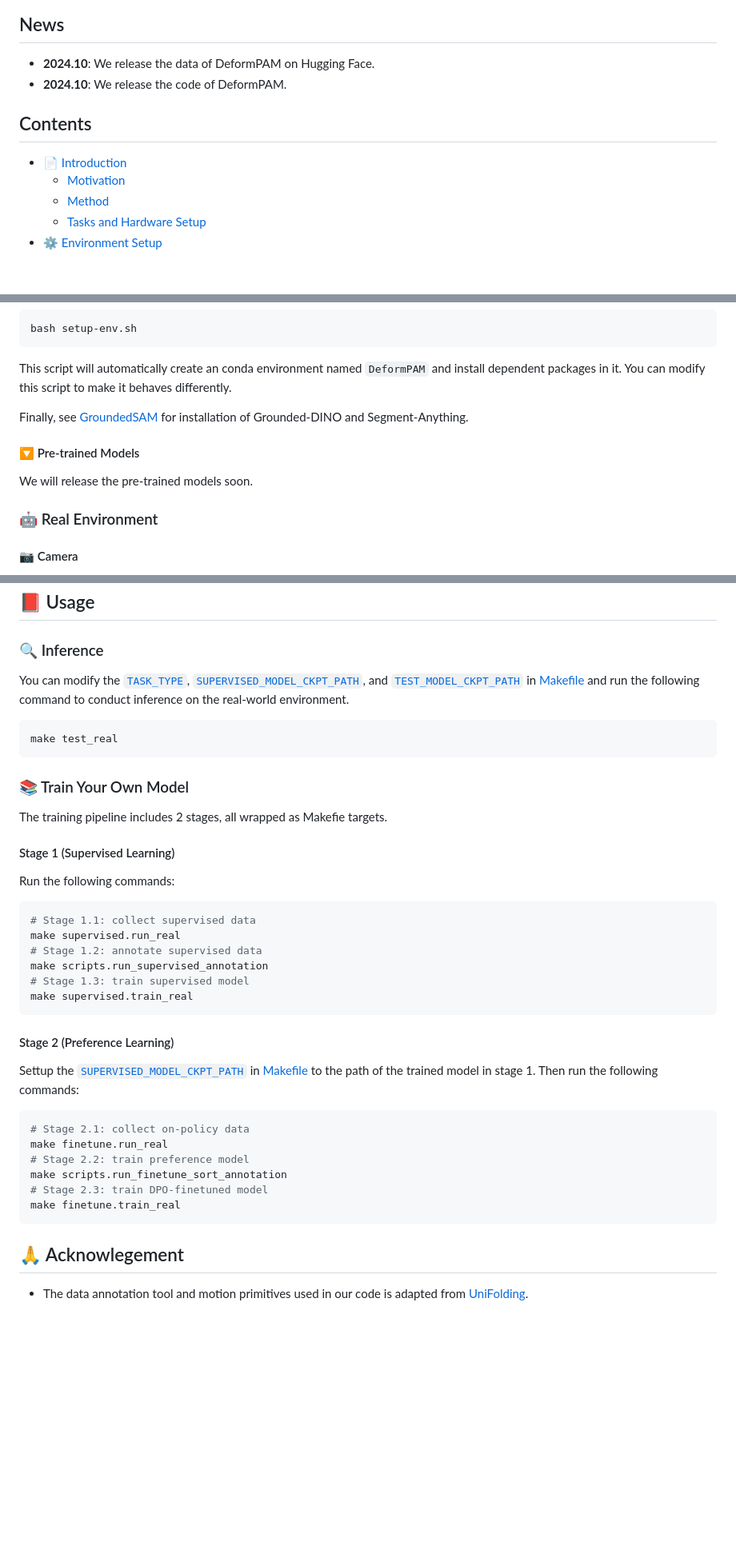
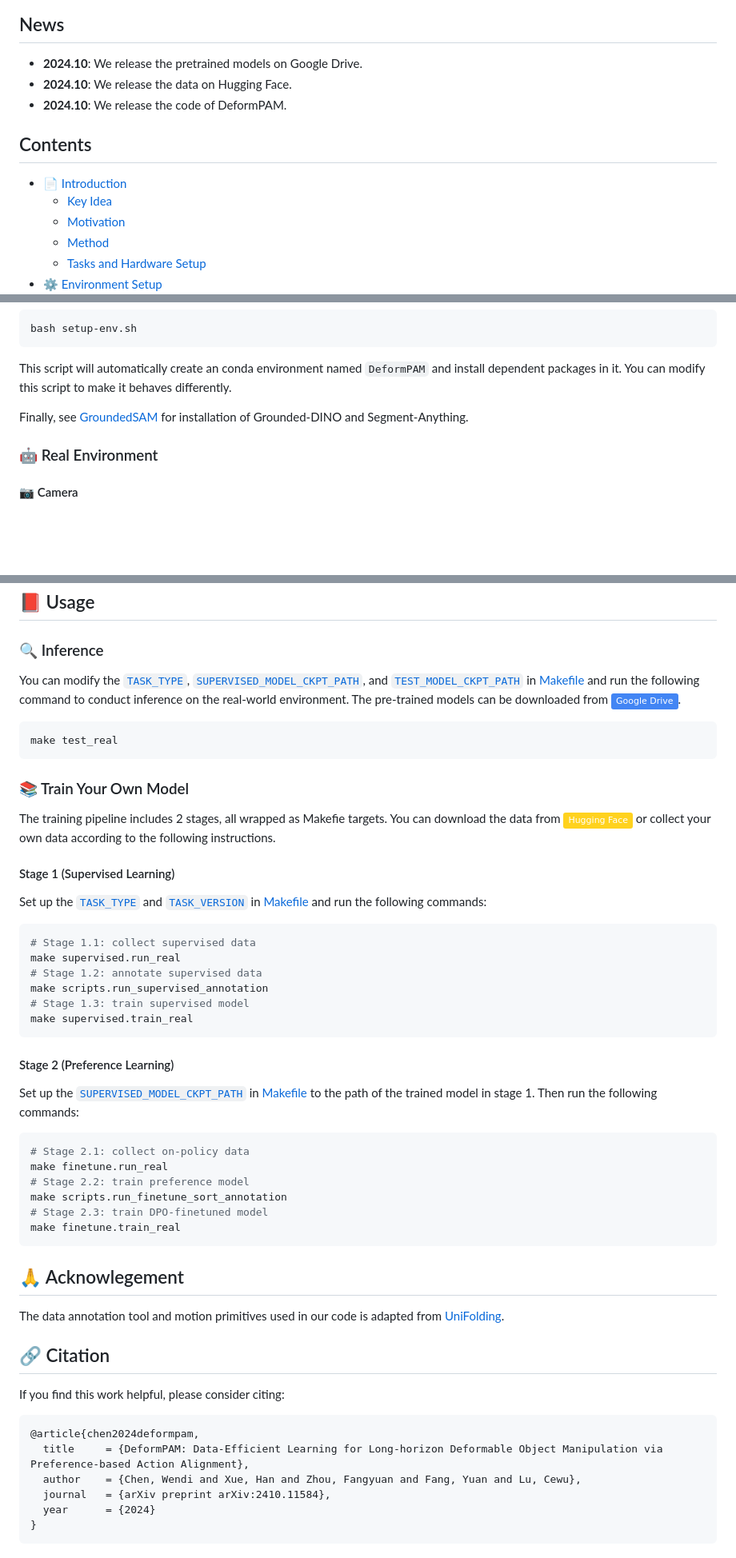
Before and after one commit to xiaoxiaoxh/DeformPAM, a Markdown page: README.md, 3 parts joined by grey strips. Shown: that part at 80% size. GitHub-like rendering; badges without logos; blank space fills up the shorter version.

Commit message:
docs: add link of checkpoints and citation, update usage

````diff
--- a/README.md
+++ b/README.md
@@ -24,12 +25,14 @@
 </div>
 
 ## News
-- **2024.10**: We release the data of DeformPAM on Hugging Face.
+- **2024.10**: We release the pretrained models on Google Drive.
+- **2024.10**: We release the data on Hugging Face.
 - **2024.10**: We release the code of DeformPAM.
 
 ## Contents
 
 - [📄 Introduction](#-introduction)
+  - [Key Idea](#key-idea)
   - [Motivation](#motivation)
   - [Method](#method)
   - [Tasks and Hardware Setup](#tasks-and-hardware-setup)
@@ -107,9 +114,6 @@ This script will automatically create an conda environment named `DeformPAM` and
 
 Finally, see [GroundedSAM](https://github.com/IDEA-Research/Grounded-Segment-Anything) for installation of Grounded-DINO and Segment-Anything.
 
-#### 🔽 Pre-trained Models
-We will release the pre-trained models soon.
-
 ### 🤖 Real Environment
 
 #### 📷 Camera
@@ -132,7 +136,7 @@ Please refer to [tools/data_management/README.md](tools/data_management/README.m
 
 ### 🔍 Inference
 
-You can modify the [`TASK_TYPE`](Makefile#L3), [`SUPERVISED_MODEL_CKPT_PATH`](Makefile#L46), and [`TEST_MODEL_CKPT_PATH`](Makefile#L47) in [Makefile](Makefile) and run the following command to conduct inference on the real-world environment.
+You can modify the [`TASK_TYPE`](Makefile#L3), [`SUPERVISED_MODEL_CKPT_PATH`](Makefile#L46), and [`TEST_MODEL_CKPT_PATH`](Makefile#L47) in [Makefile](Makefile) and run the following command to conduct inference on the real-world environment. The pre-trained models can be downloaded from [![Google Drive](https://img.shields.io/badge/Google%20Drive-4285F4?logo=googledrive&logoColor=fff)](https://drive.google.com/drive/folders/1G8Xe1nAwdZdKxN0e_cTOzcF63aQkxtN7?usp=sharing).
 
 ```bash
 make test_real
@@ -140,11 +144,12 @@ make test_real
 
 ### 📚 Train Your Own Model
 
-The training pipeline includes 2 stages, all wrapped as Makefie targets.
+The training pipeline includes 2 stages, all wrapped as Makefie targets. You can download the data from [![Hugging Face](https://img.shields.io/badge/Hugging%20Face-FFD21E?logo=huggingface&logoColor=000)](https://huggingface.co/datasets/WendiChen/DeformPAM) or collect your own data according to the following instructions.
 
 #### Stage 1 (Supervised Learning)
 
-Run the following commands:
+Set up the [`TASK_TYPE`](Makefile#L3) and [`TASK_VERSION`](Makefile#L6) in [Makefile](Makefile) and run the following commands:
+
 ```bash
 # Stage 1.1: collect supervised data
 make supervised.run_real
@@ -155,7 +160,8 @@ make supervised.train_real
 ```
 
 #### Stage 2 (Preference Learning)
-Settup the [`SUPERVISED_MODEL_CKPT_PATH`](Makefile#L46) in [Makefile](Makefile) to the path of the trained model in stage 1. Then run the following commands:
+Set up the [`SUPERVISED_MODEL_CKPT_PATH`](Makefile#L46) in [Makefile](Makefile) to the path of the trained model in stage 1. Then run the following commands:
+
 ```bash
 # Stage 2.1: collect on-policy data
 make finetune.run_real
@@ -167,4 +173,16 @@ make finetune.train_real
 
 ## 🙏 Acknowlegement
 
-- The data annotation tool and motion primitives used in our code is adapted from [UniFolding](https://github.com/xiaoxiaoxh/UniFolding).
+The data annotation tool and motion primitives used in our code is adapted from [UniFolding](https://github.com/xiaoxiaoxh/UniFolding).
+
+## 🔗 Citation
+If you find this work helpful, please consider citing:
+
+```bibtex
+@article{chen2024deformpam,
+  title     = {DeformPAM: Data-Efficient Learning for Long-horizon Deformable Object Manipulation via Preference-based Action Alignment},
+  author    = {Chen, Wendi and Xue, Han and Zhou, Fangyuan and Fang, Yuan and Lu, Cewu},
+  journal   = {arXiv preprint arXiv:2410.11584},
+  year      = {2024}
+}
+```
````
Also changed, not shown: other parts of README.md (+5 -0 lines).
